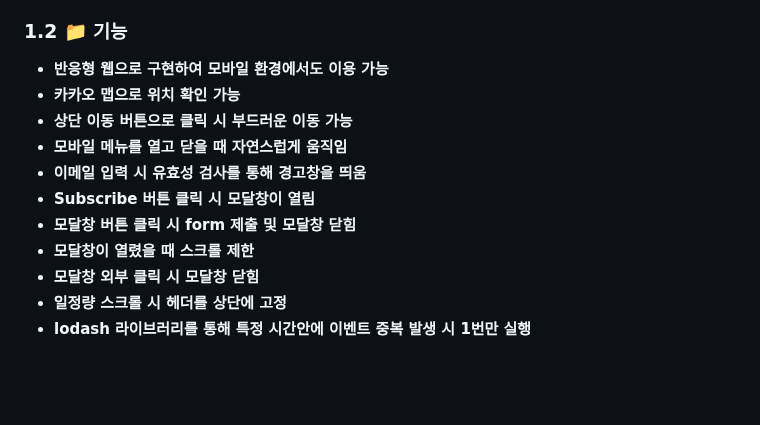
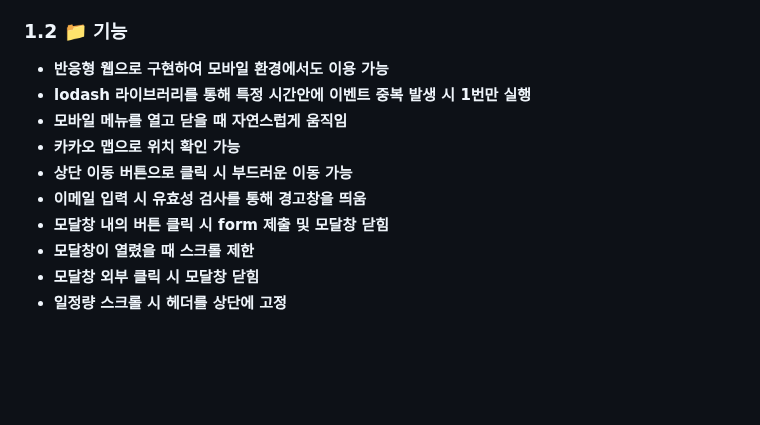
Before and after one commit to Jindo-Dog/ESTsoft, a Markdown page: README.md, the part around the change. Drawn GitHub-style.

Commit message:
docs: README update

```diff
--- a/README.md
+++ b/README.md
@@ -10,16 +10,15 @@
 ### 1.2 📁 기능
 
 - **반응형 웹으로 구현하여 모바일 환경에서도 이용 가능**
+- **lodash 라이브러리를 통해 특정 시간안에 이벤트 중복 발생 시 1번만 실행**
+- **모바일 메뉴를 열고 닫을 때 자연스럽게 움직임**
 - **카카오 맵으로 위치 확인 가능**
 - **상단 이동 버튼으로 클릭 시 부드러운 이동 가능**
-- **모바일 메뉴를 열고 닫을 때 자연스럽게 움직임**
 - **이메일 입력 시 유효성 검사를 통해 경고창을 띄움**
-- **Subscribe 버튼 클릭 시 모달창이 열림**
-- **모달창 버튼 클릭 시 form 제출 및 모달창 닫힘**
+- **모달창 내의 버튼 클릭 시 form 제출 및 모달창 닫힘**
 - **모달창이 열렸을 때 스크롤 제한**
 - **모달창 외부 클릭 시 모달창 닫힘**
 - **일정량 스크롤 시 헤더를 상단에 고정**
-- **lodash 라이브러리를 통해 특정 시간안에 이벤트 중복 발생 시 1번만 실행**
 
 <br/>
 <br/>
```
